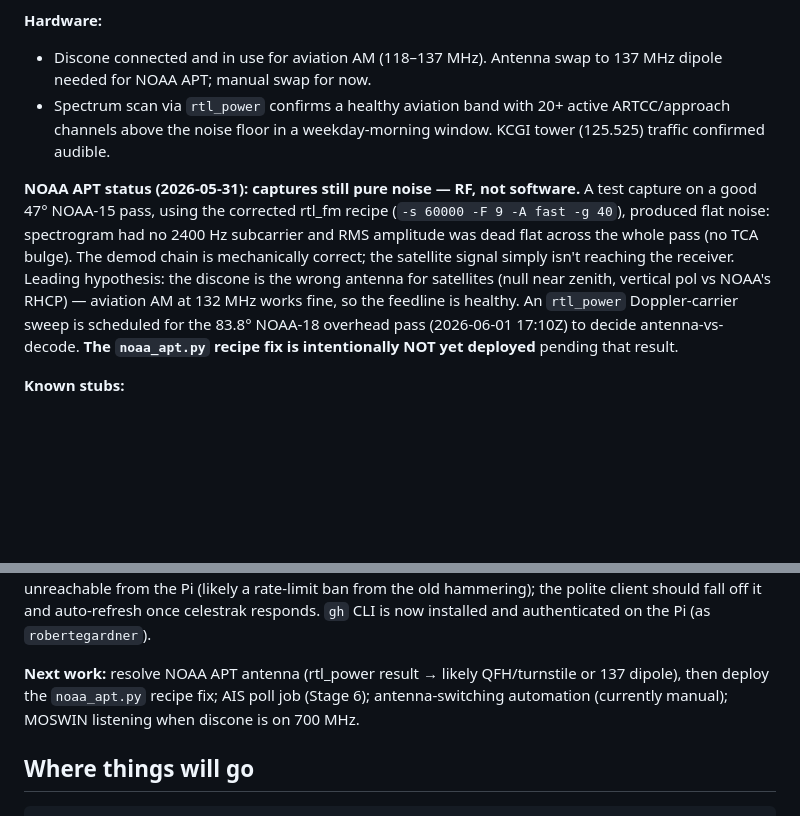
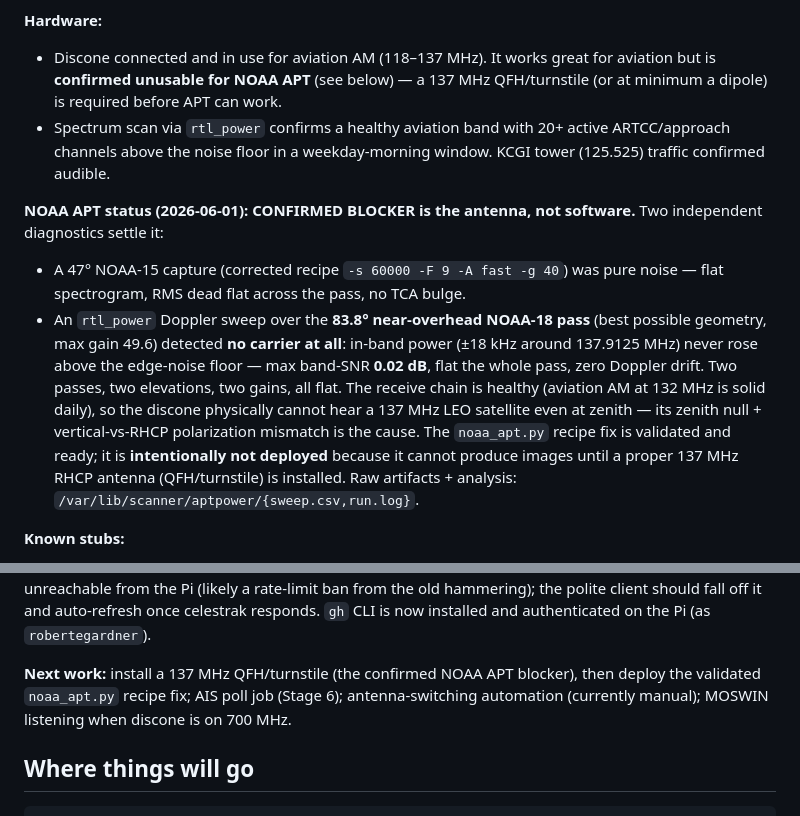
Before and after one commit to robertegardner/scanner, a Markdown page: CLAUDE.md, 2 parts joined by grey strips. Rendered like a GitHub page; blank space fills up the shorter version.

Commit message:
docs: confirm NOAA APT antenna as the blocker (rtl_power 83.8° pass)
The 83.8° near-overhead NOAA-18 rtl_power sweep detected no carrier at all
(max band-SNR 0.02 dB, flat, no Doppler). Combined with the earlier flat 47°
capture, that's two passes/elevations/gains all showing nothing while aviation
AM at 132 MHz works — so the discone is conclusively unusable for 137 MHz APT.
Mark the antenna as the confirmed blocker; the noaa_apt.py recipe fix stays
undeployed until a 137 MHz QFH/turnstile is installed.

Co-Authored-By: Claude Opus 4.8 (1M context) <noreply@anthropic.com>

```diff
--- a/CLAUDE.md
+++ b/CLAUDE.md
@@ -47,23 +47,28 @@ when the discone is repositioned for 700 MHz.
 - systemd units enabled; services start on boot.
 
 **Hardware:**
-- Discone connected and in use for aviation AM (118–137 MHz). Antenna
-  swap to 137 MHz dipole needed for NOAA APT; manual swap for now.
+- Discone connected and in use for aviation AM (118–137 MHz). It works great
+  for aviation but is **confirmed unusable for NOAA APT** (see below) — a 137 MHz
+  QFH/turnstile (or at minimum a dipole) is required before APT can work.
 - Spectrum scan via `rtl_power` confirms a healthy aviation band with
   20+ active ARTCC/approach channels above the noise floor in a
   weekday-morning window. KCGI tower (125.525) traffic confirmed audible.
 
-**NOAA APT status (2026-05-31): captures still pure noise — RF, not software.**
-A test capture on a good 47° NOAA-15 pass, using the corrected rtl_fm recipe
-(`-s 60000 -F 9 -A fast -g 40`), produced flat noise: spectrogram had no 2400 Hz
-subcarrier and RMS amplitude was dead flat across the whole pass (no TCA bulge).
-The demod chain is mechanically correct; the satellite signal simply isn't
-reaching the receiver. Leading hypothesis: the discone is the wrong antenna for
-satellites (null near zenith, vertical pol vs NOAA's RHCP) — aviation AM at
-132 MHz works fine, so the feedline is healthy. An `rtl_power` Doppler-carrier
-sweep is scheduled for the 83.8° NOAA-18 overhead pass (2026-06-01 17:10Z) to
-decide antenna-vs-decode. **The `noaa_apt.py` recipe fix is intentionally NOT yet
-deployed** pending that result.
+**NOAA APT status (2026-06-01): CONFIRMED BLOCKER is the antenna, not software.**
+Two independent diagnostics settle it:
+- A 47° NOAA-15 capture (corrected recipe `-s 60000 -F 9 -A fast -g 40`) was
+  pure noise — flat spectrogram, RMS dead flat across the pass, no TCA bulge.
+- An `rtl_power` Doppler sweep over the **83.8° near-overhead NOAA-18 pass**
+  (best possible geometry, max gain 49.6) detected **no carrier at all**:
+  in-band power (±18 kHz around 137.9125 MHz) never rose above the edge-noise
+  floor — max band-SNR **0.02 dB**, flat the whole pass, zero Doppler drift.
+Two passes, two elevations, two gains, all flat. The receive chain is healthy
+(aviation AM at 132 MHz is solid daily), so the discone physically cannot hear a
+137 MHz LEO satellite even at zenith — its zenith null + vertical-vs-RHCP
+polarization mismatch is the cause. The `noaa_apt.py` recipe fix is validated and
+ready; it is **intentionally not deployed** because it cannot produce images until
+a proper 137 MHz RHCP antenna (QFH/turnstile) is installed. Raw artifacts +
+analysis: `/var/lib/scanner/aptpower/{sweep.csv,run.log}`.
 
 **Known stubs:**
 - `jobs/ais_poll.py` — Stage 6
@@ -82,8 +87,8 @@ from the Pi (likely a rate-limit ban from the old hammering); the polite client
 should fall off it and auto-refresh once celestrak responds. `gh` CLI is now
 installed and authenticated on the Pi (as `robertegardner`).
 
-**Next work:** resolve NOAA APT antenna (rtl_power result → likely QFH/turnstile
-or 137 dipole), then deploy the `noaa_apt.py` recipe fix; AIS poll job (Stage 6);
+**Next work:** install a 137 MHz QFH/turnstile (the confirmed NOAA APT blocker),
+then deploy the validated `noaa_apt.py` recipe fix; AIS poll job (Stage 6);
 antenna-switching automation (currently manual); MOSWIN listening when discone is
 on 700 MHz.
 
```
